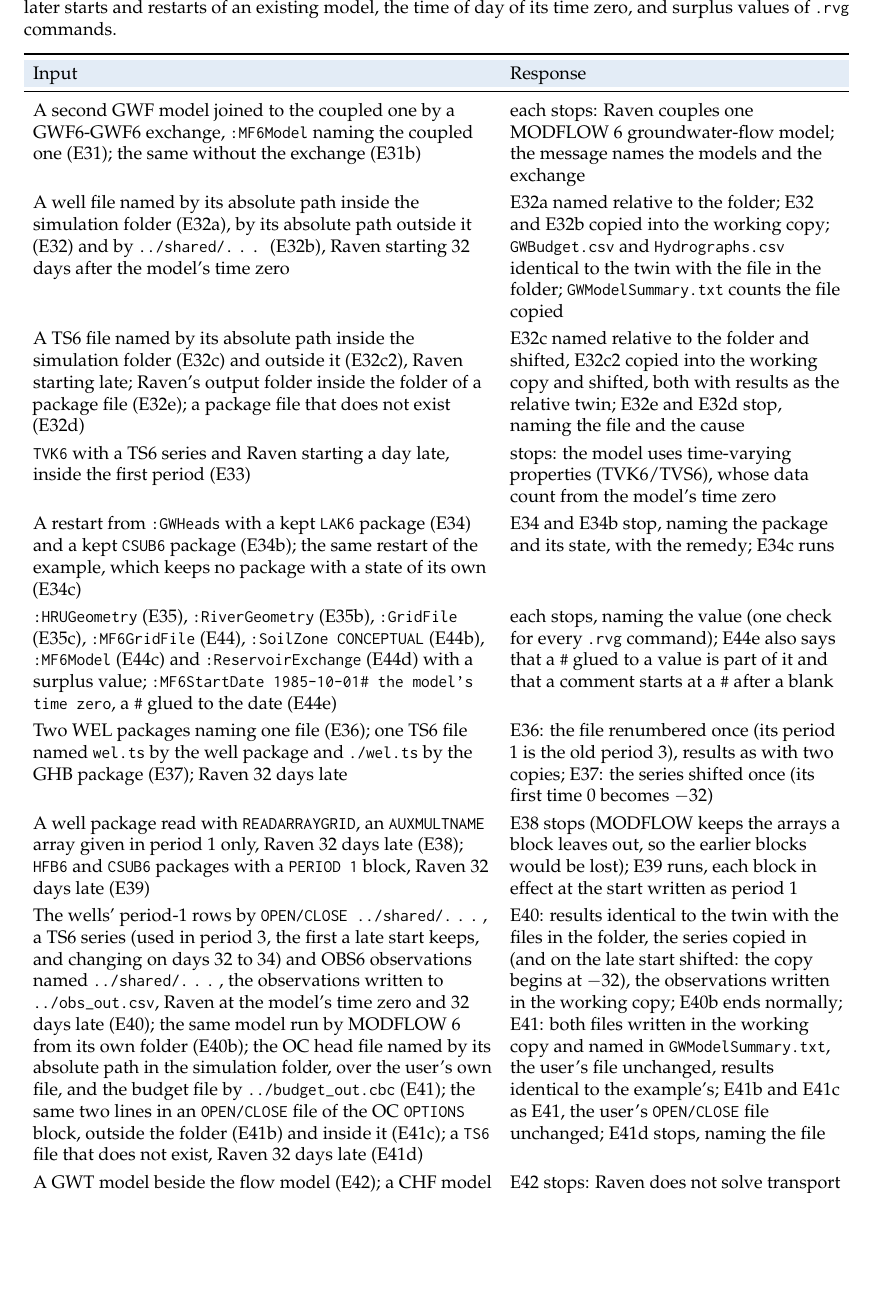
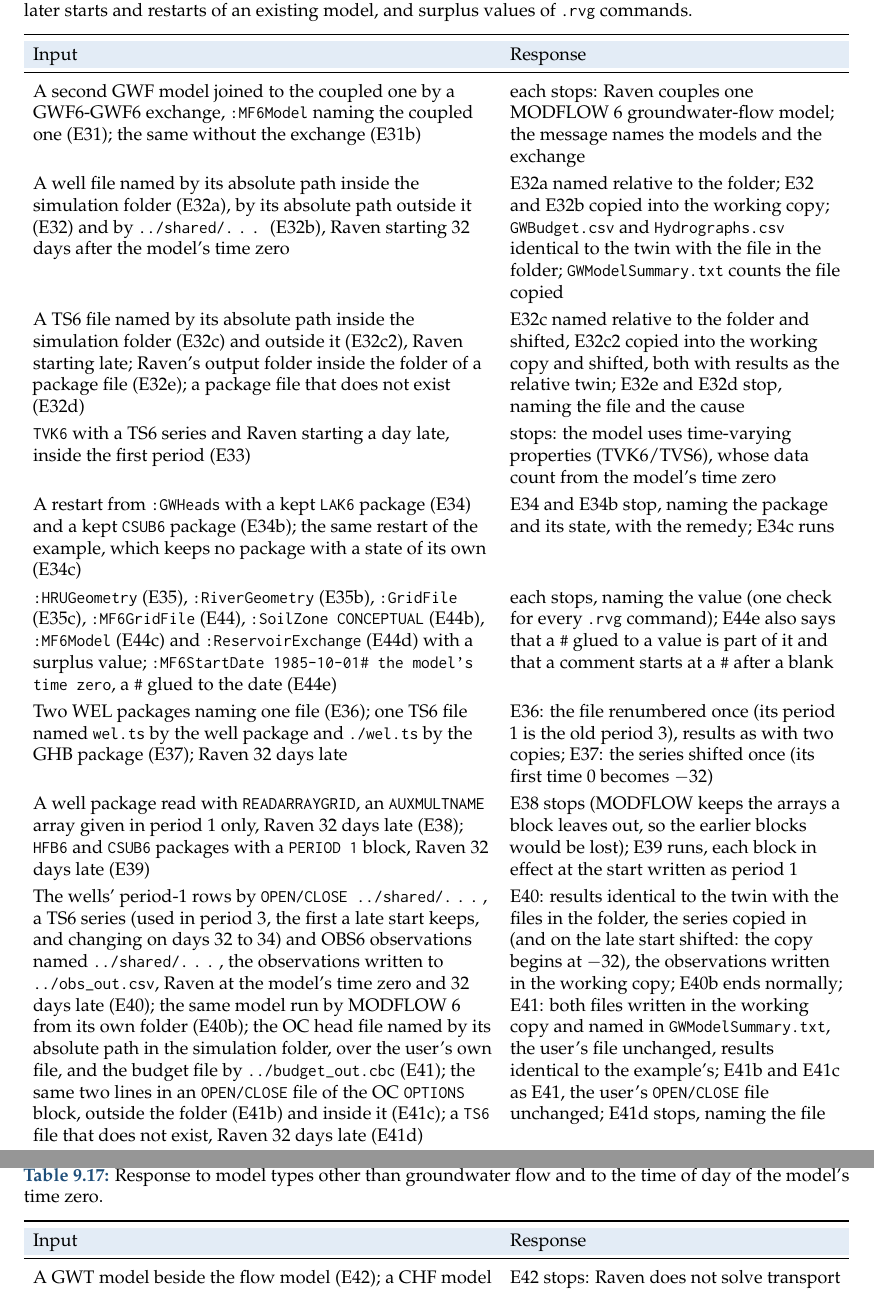
Before and after one commit to rarabzad/RavenHydroFramework-extra, a LaTeX thesis (docs/manual/main.tex, which reads docs/manual/chapters/verification.tex): part of page 137 of 197 before the commit and two parts of pages 137 and 138 of 197 after it, the two joined at a grey line, cut so that both start at the same text, the shorter picture padded with empty space. Compiled offline with pdfLaTeX.

Commit message:
Verification table for other model types and the start time of day; workshop run times and PDFs; manual PDF
- verification.tex: tab:faultyext3 holds E42, E42b and E43-E43d.
- Workshops 1, 2, 3, 5 and 6: measured run times and PDFs; Workshop 1 README files.
- main.pdf from the current chapters.

```diff
--- a/docs/manual/chapters/verification.tex
+++ b/docs/manual/chapters/verification.tex
@@ -374,7 +374,7 @@
 \end{tabularx}
 \end{table}
 \begin{table}[!htbp]\centering
-\caption{Response to several models, files outside the simulation folder and paths in the model's files, later starts and restarts of an existing model, the time of day of its time zero, and surplus values of \cmd{.rvg} commands.}\label{tab:faultyext2}
+\caption{Response to several models, files outside the simulation folder and paths in the model's files, later starts and restarts of an existing model, and surplus values of \cmd{.rvg} commands.}\label{tab:faultyext2}
 \begin{tabularx}{\linewidth}{Y P{0.4\linewidth}}\toprule\hdr
 Input & Response\\\midrule
 A second GWF model joined to the coupled one by a GWF6-GWF6 exchange, \cmd{:MF6Model} naming the coupled one (E31); the same without the exchange (E31b) & each stops: Raven couples one MODFLOW~6 groundwater-flow model; the message names the models and the exchange\\
@@ -385,7 +385,13 @@
 \cmd{:HRUGeometry} (E35), \cmd{:RiverGeometry} (E35b), \cmd{:GridFile} (E35c), \cmd{:MF6GridFile} (E44), \cmd{:SoilZone CONCEPTUAL} (E44b), \cmd{:MF6Model} (E44c) and \cmd{:ReservoirExchange} (E44d) with a surplus value; \cmd{:MF6StartDate 1985-10-01\# the model's time zero}, a \cmd{\#} glued to the date (E44e) & each stops, naming the value (one check for every \cmd{.rvg} command); E44e also says that a \cmd{\#} glued to a value is part of it and that a comment starts at a \cmd{\#} after a blank\\
 Two WEL packages naming one file (E36); one TS6 file named \cmd{wel.ts} by the well package and \cmd{./wel.ts} by the GHB package (E37); Raven 32 days late & E36: the file renumbered once (its period 1 is the old period 3), results as with two copies; E37: the series shifted once (its first time 0 becomes $-32$)\\
 A well package read with \cmd{READARRAYGRID}, an \cmd{AUXMULTNAME} array given in period 1 only, Raven 32 days late (E38); \cmd{HFB6} and \cmd{CSUB6} packages with a \cmd{PERIOD 1} block, Raven 32 days late (E39) & E38 stops (MODFLOW keeps the arrays a block leaves out, so the earlier blocks would be lost); E39 runs, each block in effect at the start written as period 1\\
-The wells' period-1 rows by \cmd{OPEN/CLOSE ../shared/\dots}, a TS6 series (used in period~3, the first a late start keeps, and changing on days 32 to 34) and OBS6 observations named \cmd{../shared/\dots}, the observations written to \cmd{../obs\_out.csv}, Raven at the model's time zero and 32 days late (E40); the same model run by MODFLOW~6 from its own folder (E40b); the OC head file named by its absolute path in the simulation folder, over the user's own file, and the budget file by \cmd{../budget\_out.cbc} (E41); the same two lines in an \cmd{OPEN/CLOSE} file of the OC \cmd{OPTIONS} block, outside the folder (E41b) and inside it (E41c); a \cmd{TS6} file that does not exist, Raven 32 days late (E41d) & E40: results identical to the twin with the files in the folder, the series copied in (and on the late start shifted: the copy begins at $-32$), the observations written in the working copy; E40b ends normally; E41: both files written in the working copy and named in \cmd{GWModelSummary.txt}, the user's file unchanged, results identical to the example's; E41b and E41c as E41, the user's \cmd{OPEN/CLOSE} file unchanged; E41d stops, naming the file\\
+The wells' period-1 rows by \cmd{OPEN/CLOSE ../shared/\dots}, a TS6 series (used in period~3, the first a late start keeps, and changing on days 32 to 34) and OBS6 observations named \cmd{../shared/\dots}, the observations written to \cmd{../obs\_out.csv}, Raven at the model's time zero and 32 days late (E40); the same model run by MODFLOW~6 from its own folder (E40b); the OC head file named by its absolute path in the simulation folder, over the user's own file, and the budget file by \cmd{../budget\_out.cbc} (E41); the same two lines in an \cmd{OPEN/CLOSE} file of the OC \cmd{OPTIONS} block, outside the folder (E41b) and inside it (E41c); a \cmd{TS6} file that does not exist, Raven 32 days late (E41d) & E40: results identical to the twin with the files in the folder, the series copied in (and on the late start shifted: the copy begins at $-32$), the observations written in the working copy; E40b ends normally; E41: both files written in the working copy and named in \cmd{GWModelSummary.txt}, the user's file unchanged, results identical to the example's; E41b and E41c as E41, the user's \cmd{OPEN/CLOSE} file unchanged; E41d stops, naming the file\\\bottomrule
+\end{tabularx}
+\end{table}
+\begin{table}[!htbp]\centering
+\caption{Response to model types other than groundwater flow and to the time of day of the model's time zero.}\label{tab:faultyext3}
+\begin{tabularx}{\linewidth}{Y P{0.4\linewidth}}\toprule\hdr
+Input & Response\\\midrule
 A GWT model beside the flow model (E42); a CHF model joined to it by an exchange (E42b); \cmd{:MF6StartDate 1985-10-01T12:00:00} with Raven starting at 00:00 that day (E43), \cmd{1985-09-30 12:00:00} with daily steps (E43b), \cmd{1985-10-01junk} (E43c) and \cmd{1985-10-01 00:00:00} (E43d) & E42 stops: Raven does not solve transport models; E42b stops with the one-model message; E43 stops (before the model's time zero), E43b stops (the start not on a Raven step), E43c stops; E43d runs as \cmd{1985-10-01}\\\bottomrule
 \end{tabularx}
 \end{table}
```
Also changed, not shown: docs/tutorials/workshops/Workshop_1_Getting_Started/tex/generated/values.tex (+2 -2 lines), docs/tutorials/workshops/Workshop_2_Own_Groundwater_Model/tex/generated/values.tex (+1 -1 lines), docs/tutorials/workshops/Workshop_3_Soil_Zone_Coupling/tex/generated/values.tex (+3 -3 lines), docs/tutorials/workshops/Workshop_5_Restarts_Ensembles_Particles/tex/generated/values.tex (+1 -1 lines), docs/manual/main.pdf, docs/tutorials/workshops/Workshop_1_Getting_Started/README.txt, docs/tutorials/workshops/Workshop_1_Getting_Started/model/start/README.md, docs/manual/chapters/verification.tex (2 more changed lines), 5 other files.
